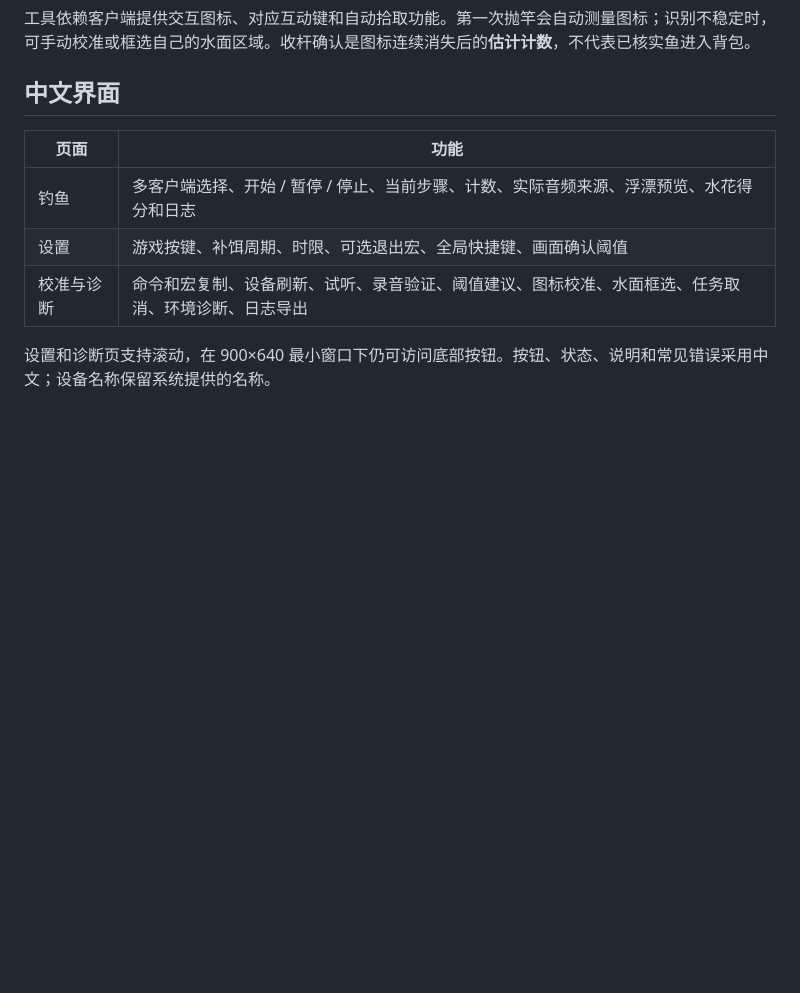
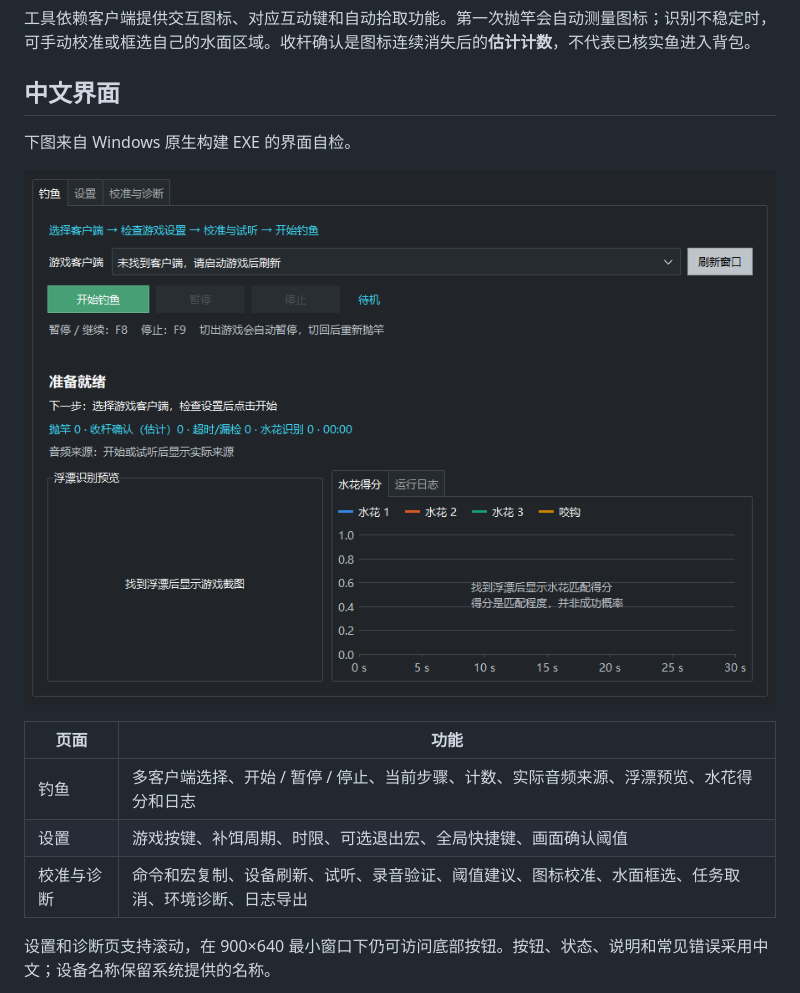
Before and after one commit to hellomrli/forever-fishing-zh, a Markdown page: README.md, the part around the change. Drawn GitHub-style; pictures changed too: docs/images/windows-main.png (added); blank space fills up the shorter version.

```diff
--- a/README.md
+++ b/README.md
@@ -24,6 +24,10 @@
 工具依赖客户端提供交互图标、对应互动键和自动拾取功能。第一次抛竿会自动测量图标；识别不稳定时，可手动校准或框选自己的水面区域。收杆确认是图标连续消失后的**估计计数**，不代表已核实鱼进入背包。
 
 ## 中文界面
+
+下图来自 Windows 原生构建 EXE 的界面自检。
+
+![Windows 中文界面](docs/images/windows-main.png)
 
 | 页面 | 功能 |
 | --- | --- |
```
Also changed, not shown: 1 other file.
